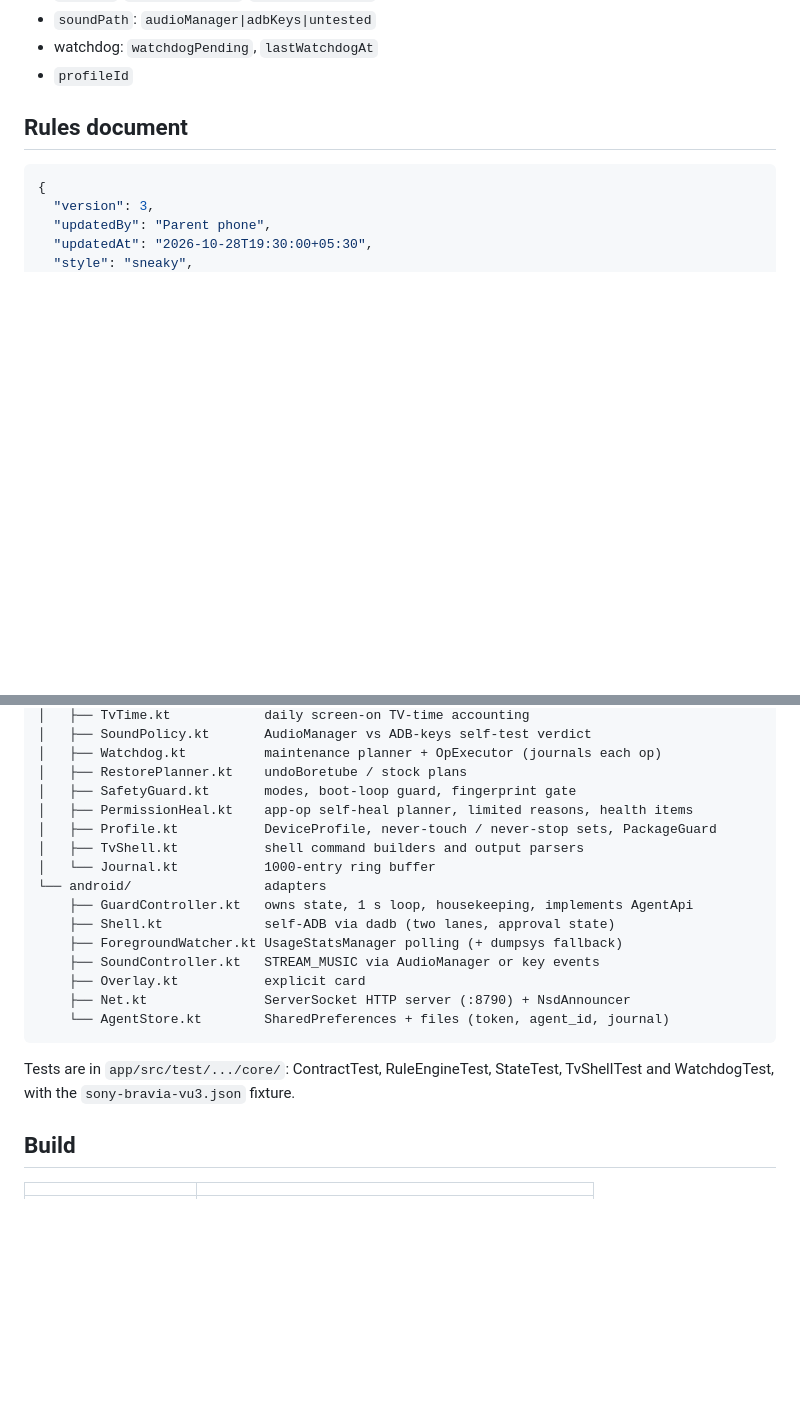
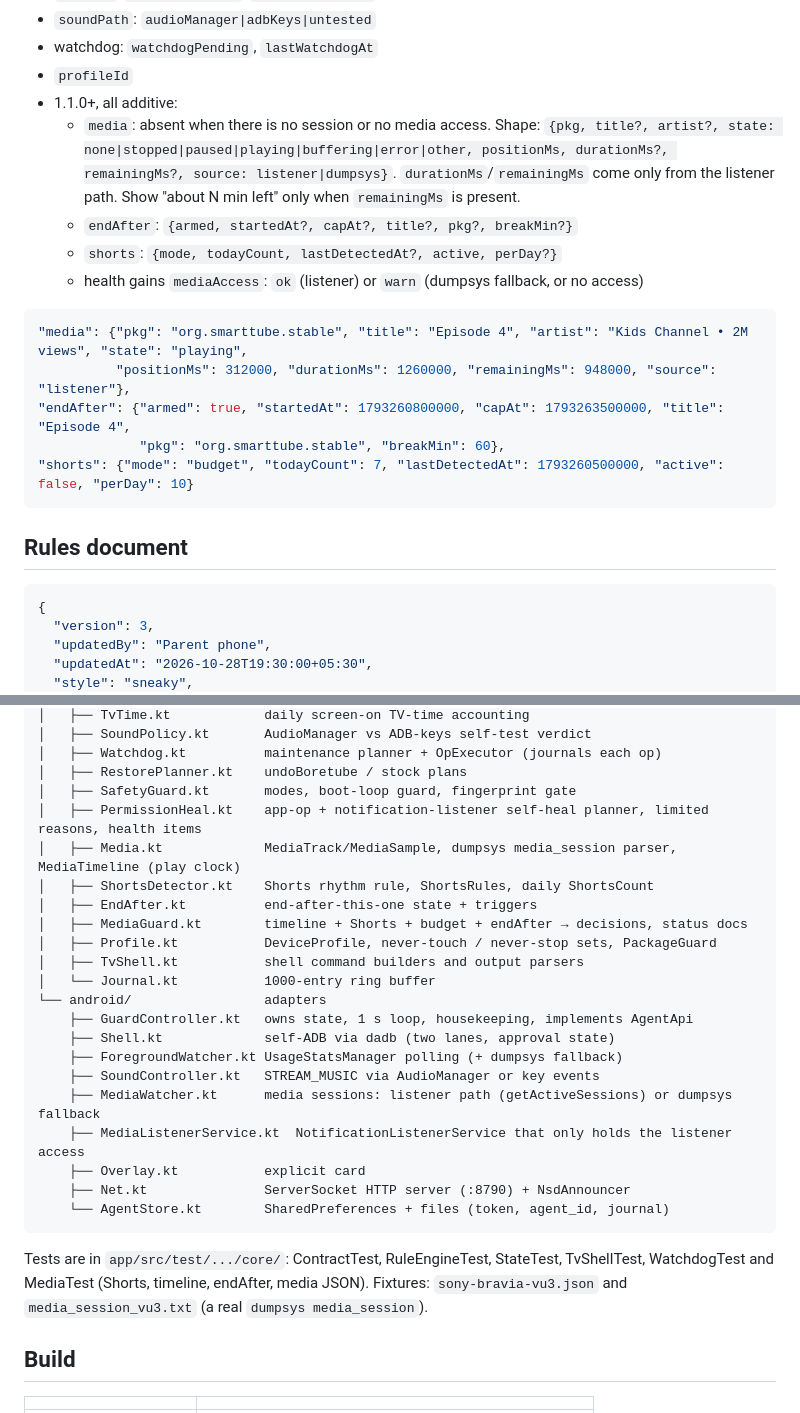
Before and after one commit to javajack/boretube, a Markdown page: boretube-agent/README.md, 2 parts joined by grey strips. GitHub-like rendering; blank space fills up the shorter version.

````diff
--- a/boretube-agent/README.md
+++ b/boretube-agent/README.md
@@ -90,6 +115,19 @@ The phone may send `X-Phone-Time` (epoch ms or ISO) with a request. If the TV cl
 - `soundPath`: `audioManager|adbKeys|untested`
 - watchdog: `watchdogPending`, `lastWatchdogAt`
 - `profileId`
+- 1.1.0+, all additive:
+  - `media`: absent when there is no session or no media access. Shape: `{pkg, title?, artist?, state: none|stopped|paused|playing|buffering|error|other, positionMs, durationMs?, remainingMs?, source: listener|dumpsys}`. `durationMs`/`remainingMs` come only from the listener path. Show "about N min left" only when `remainingMs` is present.
+  - `endAfter`: `{armed, startedAt?, capAt?, title?, pkg?, breakMin?}`
+  - `shorts`: `{mode, todayCount, lastDetectedAt?, active, perDay?}`
+  - health gains `mediaAccess`: `ok` (listener) or `warn` (dumpsys fallback, or no access)
+
+```json
+"media": {"pkg": "org.smarttube.stable", "title": "Episode 4", "artist": "Kids Channel • 2M views", "state": "playing",
+          "positionMs": 312000, "durationMs": 1260000, "remainingMs": 948000, "source": "listener"},
+"endAfter": {"armed": true, "startedAt": 1793260800000, "capAt": 1793263500000, "title": "Episode 4",
+             "pkg": "org.smarttube.stable", "breakMin": 60},
+"shorts": {"mode": "budget", "todayCount": 7, "lastDetectedAt": 1793260500000, "active": false, "perDay": 10}
+```
 
 ## Rules document
 
@@ -157,7 +197,11 @@ app/src/main/java/com/rakesh/boretube/agent/
 │   ├── Watchdog.kt          maintenance planner + OpExecutor (journals each op)
 │   ├── RestorePlanner.kt    undoBoretube / stock plans
 │   ├── SafetyGuard.kt       modes, boot-loop guard, fingerprint gate
-│   ├── PermissionHeal.kt    app-op self-heal planner, limited reasons, health items
+│   ├── PermissionHeal.kt    app-op + notification-listener self-heal planner, limited reasons, health items
+│   ├── Media.kt             MediaTrack/MediaSample, dumpsys media_session parser, MediaTimeline (play clock)
+│   ├── ShortsDetector.kt    Shorts rhythm rule, ShortsRules, daily ShortsCount
+│   ├── EndAfter.kt          end-after-this-one state + triggers
+│   ├── MediaGuard.kt        timeline + Shorts + budget + endAfter → decisions, status docs
 │   ├── Profile.kt           DeviceProfile, never-touch / never-stop sets, PackageGuard
 │   ├── TvShell.kt           shell command builders and output parsers
 │   └── Journal.kt           1000-entry ring buffer
@@ -166,12 +210,14 @@ app/src/main/java/com/rakesh/boretube/agent/
     ├── Shell.kt             self-ADB via dadb (two lanes, approval state)
     ├── ForegroundWatcher.kt UsageStatsManager polling (+ dumpsys fallback)
     ├── SoundController.kt   STREAM_MUSIC via AudioManager or key events
+    ├── MediaWatcher.kt      media sessions: listener path (getActiveSessions) or dumpsys fallback
+    ├── MediaListenerService.kt  NotificationListenerService that only holds the listener access
     ├── Overlay.kt           explicit card
     ├── Net.kt               ServerSocket HTTP server (:8790) + NsdAnnouncer
     └── AgentStore.kt        SharedPreferences + files (token, agent_id, journal)
 ```
 
-Tests are in `app/src/test/.../core/`: ContractTest, RuleEngineTest, StateTest, TvShellTest and WatchdogTest, with the `sony-bravia-vu3.json` fixture.
+Tests are in `app/src/test/.../core/`: ContractTest, RuleEngineTest, StateTest, TvShellTest, WatchdogTest and MediaTest (Shorts, timeline, endAfter, media JSON). Fixtures: `sony-bravia-vu3.json` and `media_session_vu3.txt` (a real `dumpsys media_session`).
 
 ## Build
 
````
Also changed, not shown: other parts of boretube-agent/README.md (+33 -4 lines).
